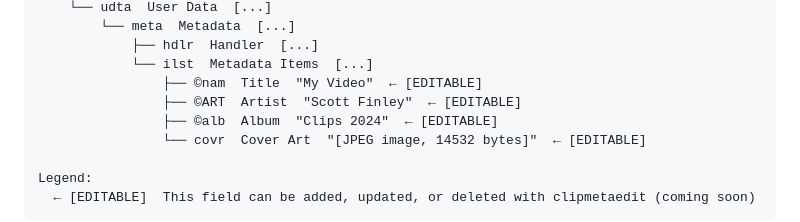
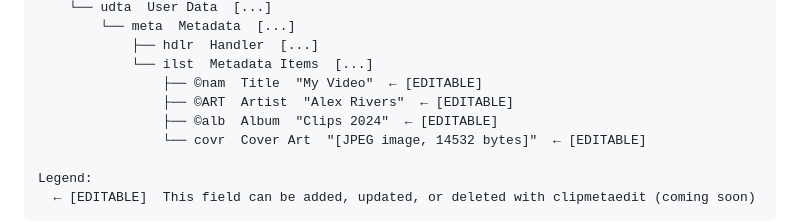
Before and after one commit to srfinch17/peckworks-clipmeta, a Markdown page: clipmetaview/README.md, the part around the change. GitHub-like rendering.

Commit message:
docs: replace near-real sample artist name with a fictional one

```diff
--- a/clipmetaview/README.md
+++ b/clipmetaview/README.md
@@ -37,7 +37,7 @@ tf2testclip1.mp4  (69.5 MB)
             ├── hdlr  Handler  [...]
             └── ilst  Metadata Items  [...]
                 ├── ©nam  Title  "My Video"  ← [EDITABLE]
-                ├── ©ART  Artist  "Scott Finley"  ← [EDITABLE]
+                ├── ©ART  Artist  "Alex Rivers"  ← [EDITABLE]
                 ├── ©alb  Album  "Clips 2024"  ← [EDITABLE]
                 └── covr  Cover Art  "[JPEG image, 14532 bytes]"  ← [EDITABLE]
 
```
Also changed, not shown: docs/archive/CLAUDE-orchestrator-original.md (+1 -1 lines).
